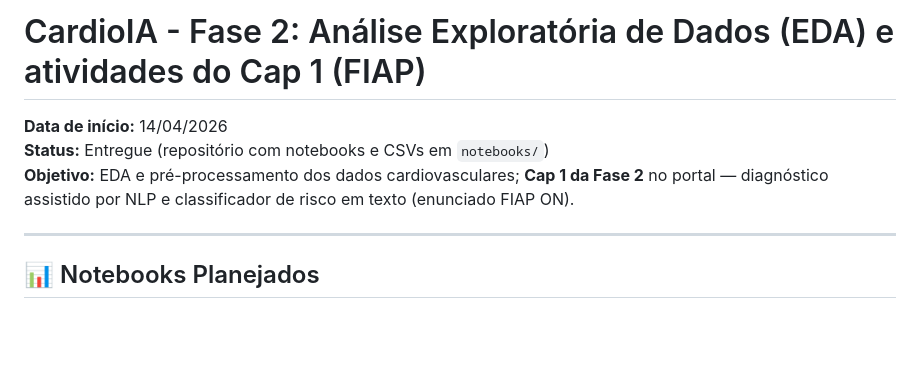
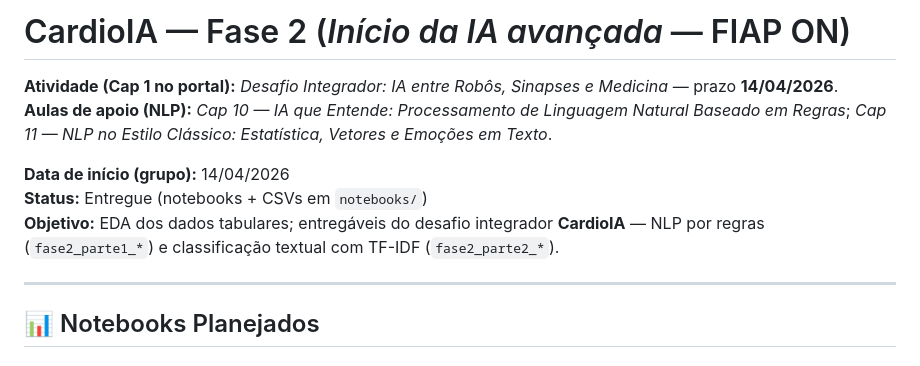
Before and after one commit to tiagoalvescordeiro/cardio-ia-fase1, a Markdown page: notebooks/README_FASE2.md, the part around the change. Drawn GitHub-style; blank space fills up the shorter version.

```diff
--- a/notebooks/README_FASE2.md
+++ b/notebooks/README_FASE2.md
@@ -1,8 +1,11 @@
-# CardioIA - Fase 2: Análise Exploratória de Dados (EDA) e atividades do Cap 1 (FIAP)
+# CardioIA — Fase 2 (*Início da IA avançada* — FIAP ON)
 
-**Data de início:** 14/04/2026
-**Status:** Entregue (repositório com notebooks e CSVs em `notebooks/`)
-**Objetivo:** EDA e pré-processamento dos dados cardiovasculares; **Cap 1 da Fase 2** no portal — diagnóstico assistido por NLP e classificador de risco em texto (enunciado FIAP ON).
+**Atividade (Cap 1 no portal):** *Desafio Integrador: IA entre Robôs, Sinapses e Medicina* — prazo **14/04/2026**.
+**Aulas de apoio (NLP):** *Cap 10 — IA que Entende: Processamento de Linguagem Natural Baseado em Regras*; *Cap 11 — NLP no Estilo Clássico: Estatística, Vetores e Emoções em Texto*.
+
+**Data de início (grupo):** 14/04/2026
+**Status:** Entregue (notebooks + CSVs em `notebooks/`)
+**Objetivo:** EDA dos dados tabulares; entregáveis do desafio integrador **CardioIA** — NLP por regras (`fase2_parte1_*`) e classificação textual com TF-IDF (`fase2_parte2_*`).
 
 ---
 
```
Also changed, not shown: README.md (+9 -7 lines).
